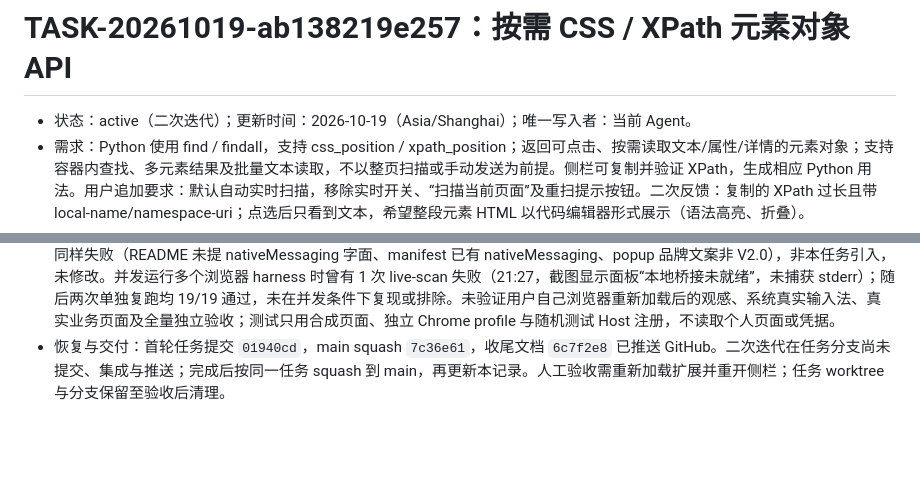
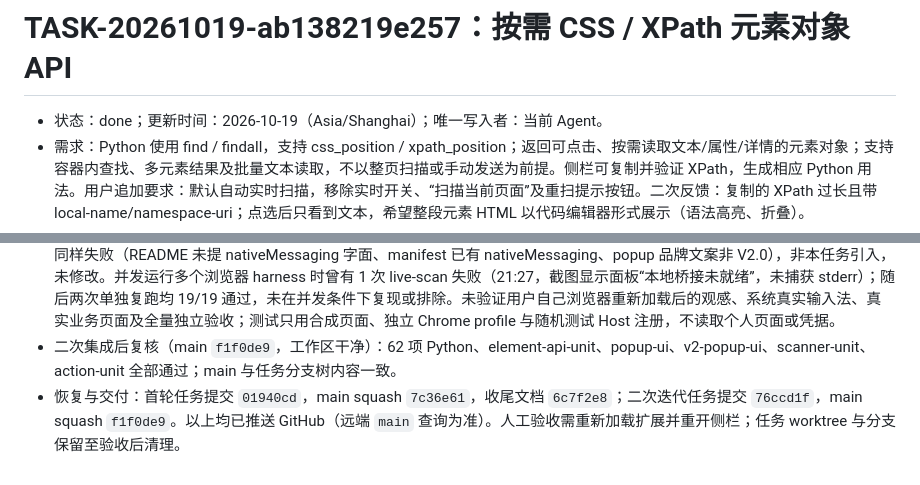
Before and after one commit to yankee-007/BrowserAutomation, a Markdown page: docs/tasks/TASK-20261019-ab138219e257-element-api.md, 2 parts joined by grey strips. GitHub-like rendering; blank space fills up the shorter version.

```diff
--- a/docs/tasks/TASK-20261019-ab138219e257-element-api.md
+++ b/docs/tasks/TASK-20261019-ab138219e257-element-api.md
@@ -1,6 +1,6 @@
 # TASK-20261019-ab138219e257：按需 CSS / XPath 元素对象 API
 
-- 状态：active（二次迭代）；更新时间：2026-10-19（Asia/Shanghai）；唯一写入者：当前 Agent。
+- 状态：done；更新时间：2026-10-19（Asia/Shanghai）；唯一写入者：当前 Agent。
 - 需求：Python 使用 find / findall，支持 css_position / xpath_position；返回可点击、按需读取文本/属性/详情的元素对象；支持容器内查找、多元素结果及批量文本读取，不以整页扫描或手动发送为前提。侧栏可复制并验证 XPath，生成相应 Python 用法。用户追加要求：默认自动实时扫描，移除实时开关、“扫描当前页面”及重扫提示按钮。二次反馈：复制的 XPath 过长且带 local-name/namespace-uri；点选后只看到文本，希望整段元素 HTML 以代码编辑器形式展示（语法高亮、折叠）。
 - 基线：main `3e1596abb13db639615058e57e57717767ec93e7`；开始时主工作区干净，无用户修改。
 - 工作区：分支 `task/20261019-ab138219e257-element-api`，同级 worktree `BrowserAutomation-element-api`；集成目标 main，无依赖任务。旧 worktree 不属于本任务，不修改。
@@ -13,4 +13,5 @@
 - 二次迭代验证（2026-10-19，任务工作区）：62 项 Python 通过。element-api-unit 新增短 XPath（`//*[@id='root']/p[2]`）、SVG 命名空间回退格式、全文档逐元素唯一命中校验；scanner/action/native-transport/explorer/ui-workbench/v2-search/highlighter/popup-ui/v2-popup-ui/indep（199）全部通过。真实 Chrome 155：element-api 15 项（新增非 id 短 XPath、整元素 HTML 代码视图、逐层与全部折叠/展开）、picker 14、ui-workbench 8、side-panel 11、live-scan 19、explorer 12、native-bridge 9；`errors` 均为空，截图 `acceptance/evidence-element-api/element-code-view.png`，全部证据 sourceHashes 与当前源码一致。
 - 二次迭代边界：jsdom 自带 XPath 引擎无法 evaluate 外来命名空间的 `namespace-uri()`，该格式由真实 Chrome 覆盖，单元测试只校验生成格式；HTML 详情仍限 20000 字符，代码视图最多 1200 行并标记截断；`tr/td` 等脱离表格上下文的片段在 template 解析中可能丢失结构，此时回退为转义源码单块显示，不做折叠。
 - 已知失败与边界：`content-docs-check` 的 R14、`static-check` 的 T05/T35b 在基线 3e1596a 的独立 detached worktree 中同样失败（README 未提 nativeMessaging 字面、manifest 已有 nativeMessaging、popup 品牌文案非 V2.0），非本任务引入，未修改。并发运行多个浏览器 harness 时曾有 1 次 live-scan 失败（21:27，截图显示面板“本地桥接未就绪”，未捕获 stderr）；随后两次单独复跑均 19/19 通过，未在并发条件下复现或排除。未验证用户自己浏览器重新加载后的观感、系统真实输入法、真实业务页面及全量独立验收；测试只用合成页面、独立 Chrome profile 与随机测试 Host 注册，不读取个人页面或凭据。
-- 恢复与交付：首轮任务提交 `01940cd`，main squash `7c36e61`，收尾文档 `6c7f2e8` 已推送 GitHub。二次迭代在任务分支尚未提交、集成与推送；完成后按同一任务 squash 到 main，再更新本记录。人工验收需重新加载扩展并重开侧栏；任务 worktree 与分支保留至验收后清理。
+- 二次集成后复核（main `f1f0de9`，工作区干净）：62 项 Python、element-api-unit、popup-ui、v2-popup-ui、scanner-unit、action-unit 全部通过；main 与任务分支树内容一致。
+- 恢复与交付：首轮任务提交 `01940cd`，main squash `7c36e61`，收尾文档 `6c7f2e8`；二次迭代任务提交 `76ccd1f`，main squash `f1f0de9`。以上均已推送 GitHub（远端 `main` 查询为准）。人工验收需重新加载扩展并重开侧栏；任务 worktree 与分支保留至验收后清理。
```
Also changed, not shown: docs/tasks/README.md (+2 -3 lines).
